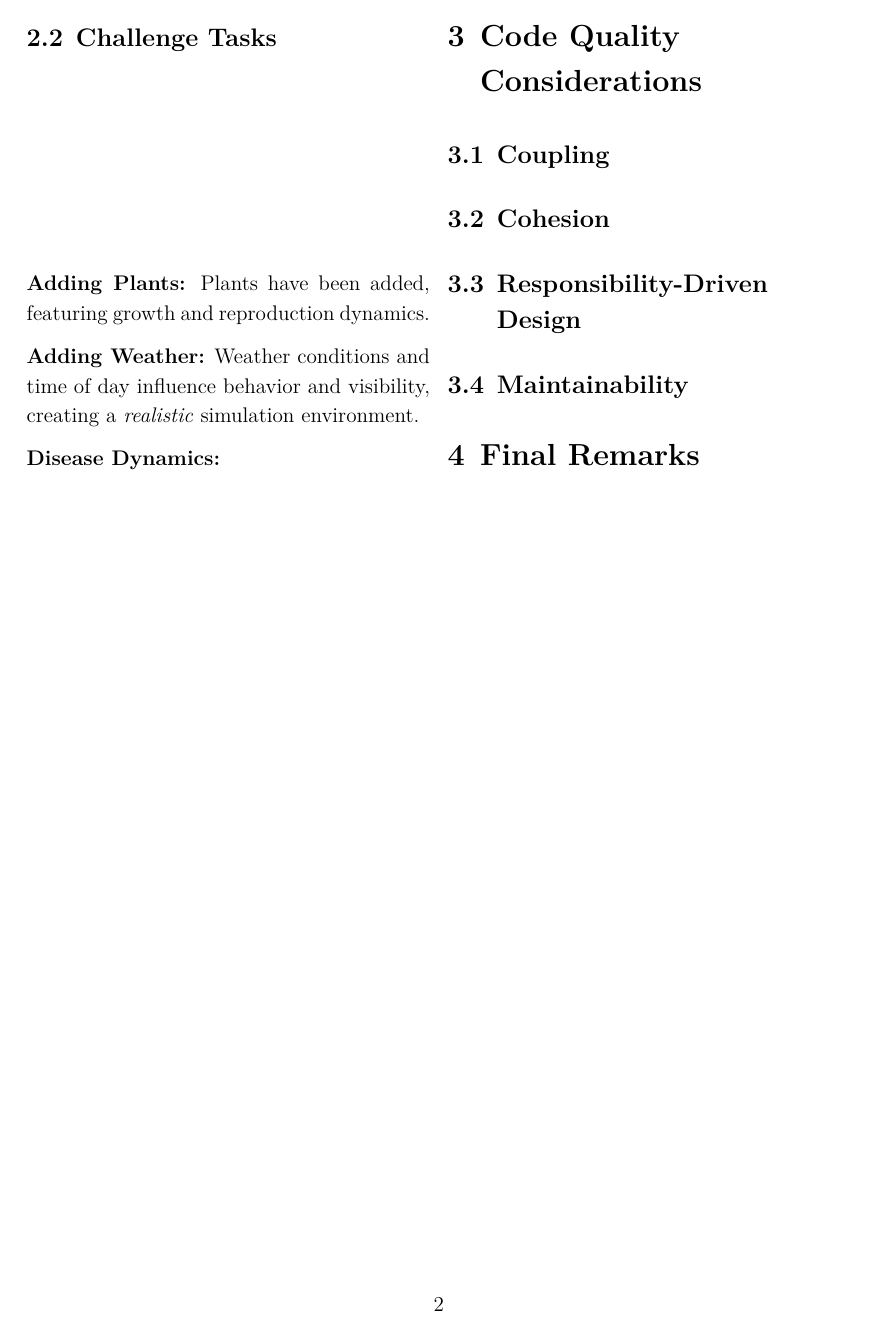
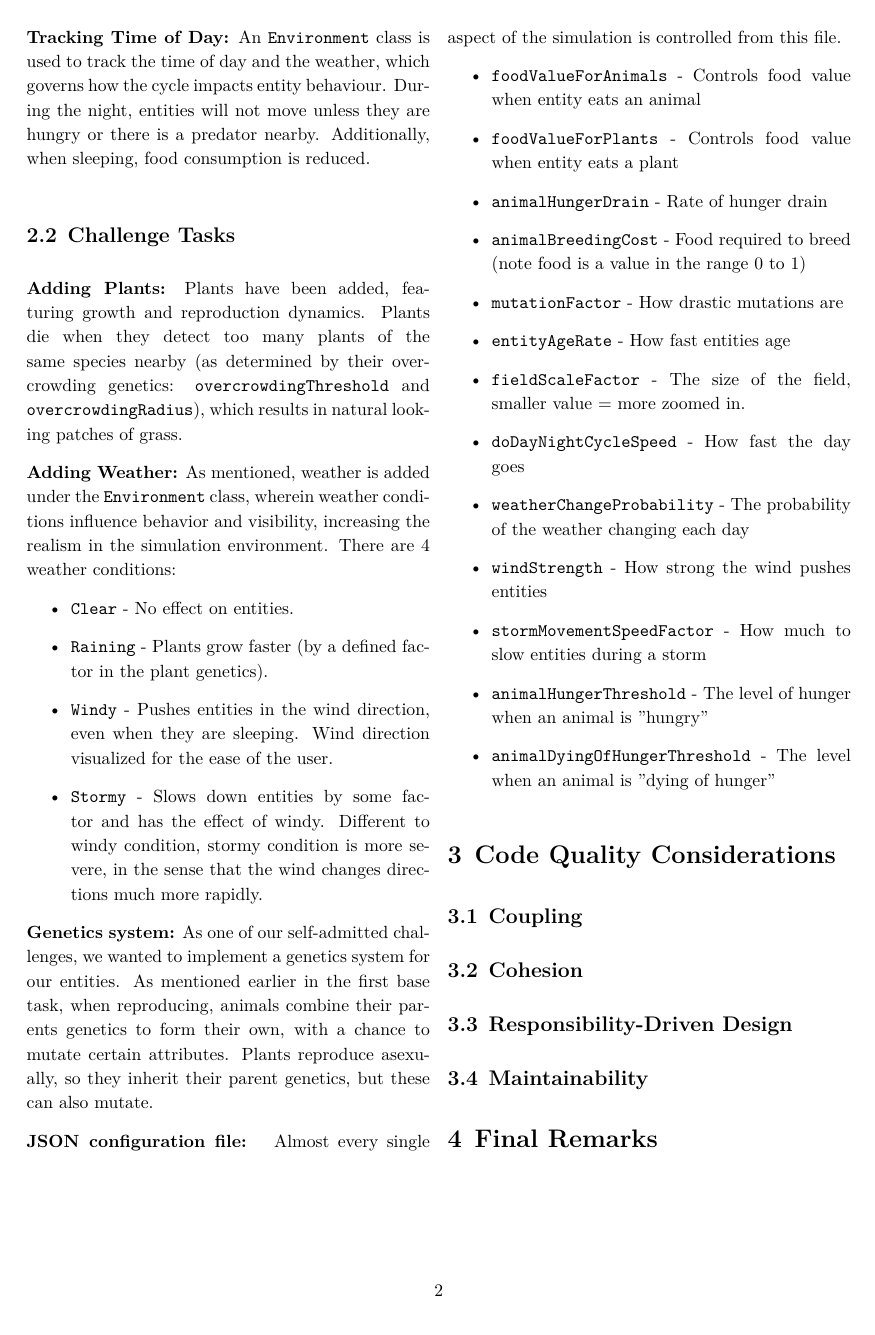
Before and after one commit to mkutay/simulation, a LaTeX document (latex/main.tex): page 3 of 3. The pictures show the PDF file latex/main.pdf that the author committed with the source.

Commit message:
some changes to the document -- will add more

```diff
--- a/latex/main.tex
+++ b/latex/main.tex
@@ -101,0 +106 @@
+    \begin{itemize}
@@ -105,4 +117,3 @@
     that compete for the same food source, \verb|Rabbit|, as well as a \verb|Bear| that eats both wolves and foxes.
 
     \noindent \textbf{Distinguishing Gender:} Each entity has their own gender, represented in their genetics,
-    which affects reproduction mechanics. Only entities of opposite genders can reproduce.
@@ -109 +122,4 @@
 
+    \noindent \textbf{Tracking Time of Day:} An \verb|Environment| class is used to track the time of day and the weather,
+    which governs how the cycle impacts entity behaviour. During the night, entities will not move unless they are hungry
+    or there is a predator nearby. Additionally, when sleeping, food consumption is reduced.
@@ -112,15 +126,21 @@
 
     \subsection{Challenge Tasks}
 
-    \noindent \textbf{Adding Plants:} Plants have been added, featuring growth and reproduction dynamics. Plants die when they detect too many plants of the same species nearby (as determined by their overcrowding genetics) which results in natural looking patches of grass.
+    \noindent \textbf{Adding Plants:} Plants have been added, featuring growth and reproduction dynamics.
+    Plants die when they detect too many plants of the same species nearby (as determined by their overcrowding genetics:
+    \verb|overcrowdingThreshold| and \verb|overcrowdingRadius|),
+    which results in natural looking patches of grass.
 
-    \noindent \textbf{Adding Weather:} Weather conditions and time of day influence behavior and visibility,
-    creating a \textit{more realistic} simulation environment. There are 4 weather conditions:
+    \noindent \textbf{Adding Weather:} As mentioned, weather is added under the \verb|Environment| class, wherein
+    weather conditions influence behavior and visibility, increasing the realism in the simulation environment.
+    There are 4 weather conditions:
     \begin{itemize}
-      \item Clear - No effect on entities
-      \item Raining - Plants grow faster (by a defined factor in the plant genetics)
-      \item Windy - Pushes entities in the wind direction. Wind direction visualized.
-      \item Cloudy - Slows entities down by some factor and has the effect of windy
+      \item \verb|Clear| — No effect on entities.
+      \item \verb|Raining| — Plants grow faster (by a defined factor in the plant genetics).
+      \item \verb|Windy| — Pushes entities in the wind direction, even when they are sleeping.
+      Wind direction visualized for the ease of the user.
+      \item \verb|Stormy| — Slows down entities by some factor and has the effect of windy. Different to
+      windy condition, stormy condition is more severe, in the sense that the wind changes directions much more rapidly.
     \end{itemize}
 
     \noindent \textbf{Genetics system:} As one of our self-admitted challenges, we wanted to implement a genetics system for our entities. As mentioned earlier in the first base task, when reproducing, animals combine their parents genetics to form their own, with a chance to mutate certain attributes. Plants reproduce asexually, so they inherit their parent genetics, but these can also mutate.
@@ -141,5 +150,16 @@
-      \item animalHungerThreshold -  The level of hunger when an animal is "hungry"
-      \item animalDyingOfHungerThreshold - The level when an animal is "dying of hunger"
+      \item \verb|foodValueForAnimals| - Controls food value when entity eats an animal
+      \item \verb|foodValueForPlants| - Controls food value when entity eats a plant
+      \item \verb|animalHungerDrain| - Rate of hunger drain
+      \item \verb|animalBreedingCost| - Food required to breed (note food is a value in the range 0 to 1)
+      \item \verb|mutationFactor| - How drastic mutations are
+      \item \verb|entityAgeRate| - How fast entities age
+      \item \verb|fieldScaleFactor|  - The size of the field, smaller value = more zoomed in.
+      \item \verb|doDayNightCycleSpeed| - How fast the day goes
+      \item \verb|weatherChangeProbability| - The probability of the weather changing each day
+      \item \verb|windStrength| - How strong the wind pushes entities
+      \item \verb|stormMovementSpeedFactor| - How much to slow entities during a storm
+      \item \verb|animalHungerThreshold| -  The level of hunger when an animal is "hungry"
+      \item \verb|animalDyingOfHungerThreshold| - The level when an animal is "dying of hunger"
     \end{itemize}
 
     \section{Code Quality Considerations}
```
Also changed, not shown: latex/main.pdf, latex/main.tex (40 more changed lines).
